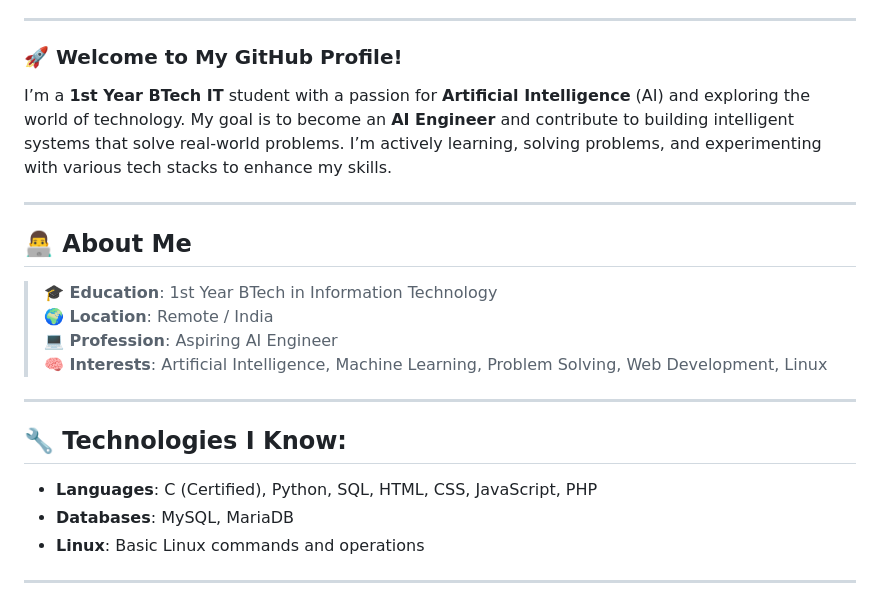
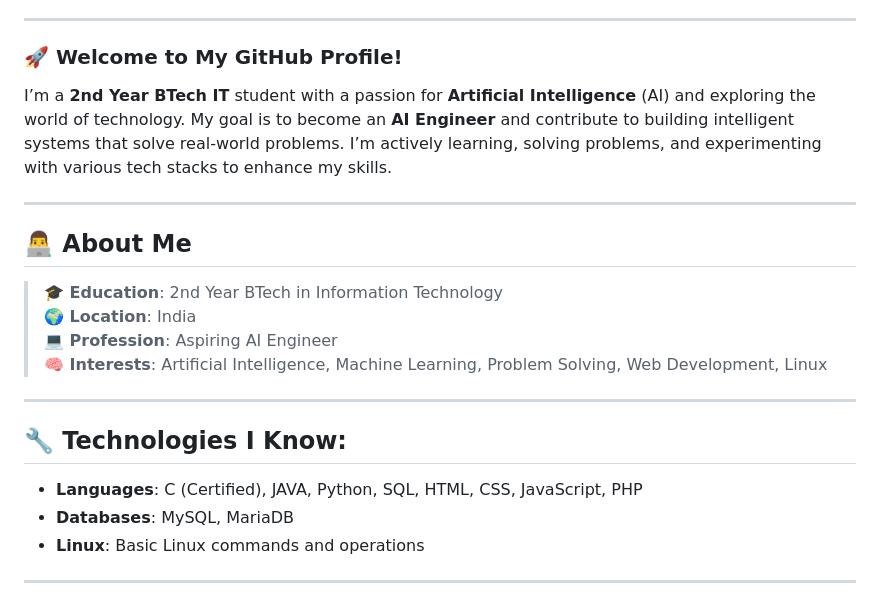
Before and after one commit to kaushikghorai/kaushikghorai, a Markdown page: README.md, the part around the change. GitHub-like rendering.

Commit message:
Update education year and technologies in README

```diff
--- a/README.md
+++ b/README.md
@@ -7,7 +7,7 @@
 ---
 
 ### 🚀 **Welcome to My GitHub Profile!**
-I’m a **1st Year BTech IT** student with a passion for **Artificial Intelligence** (AI) and exploring the world of technology. My goal is to become an **AI Engineer** and contribute to building intelligent systems that solve real-world problems. I’m actively learning, solving problems, and experimenting with various tech stacks to enhance my skills.
+I’m a **2nd Year BTech IT** student with a passion for **Artificial Intelligence** (AI) and exploring the world of technology. My goal is to become an **AI Engineer** and contribute to building intelligent systems that solve real-world problems. I’m actively learning, solving problems, and experimenting with various tech stacks to enhance my skills.
 
 ---
 
@@ -16,8 +16,8 @@ I’m a **1st Year BTech IT** student with a passion for **Artificial Intelligen
 
 ## 👨‍💻 **About Me**
 
-> **🎓 Education**: 1st Year BTech in Information Technology
-> **🌍 Location**: Remote / India
+> **🎓 Education**: 2nd Year BTech in Information Technology
+> **🌍 Location**: India
 > **💻 Profession**: Aspiring AI Engineer
 > **🧠 Interests**: Artificial Intelligence, Machine Learning, Problem Solving, Web Development, Linux
 
@@ -26,7 +26,7 @@ I’m a **1st Year BTech IT** student with a passion for **Artificial Intelligen
 
 ## 🔧 Technologies I Know:
 
-   - **Languages**: C (Certified), Python, SQL, HTML, CSS, JavaScript, PHP
+   - **Languages**: C (Certified), JAVA, Python, SQL, HTML, CSS, JavaScript, PHP
    - **Databases**: MySQL, MariaDB
    - **Linux**: Basic Linux commands and operations
 
```
